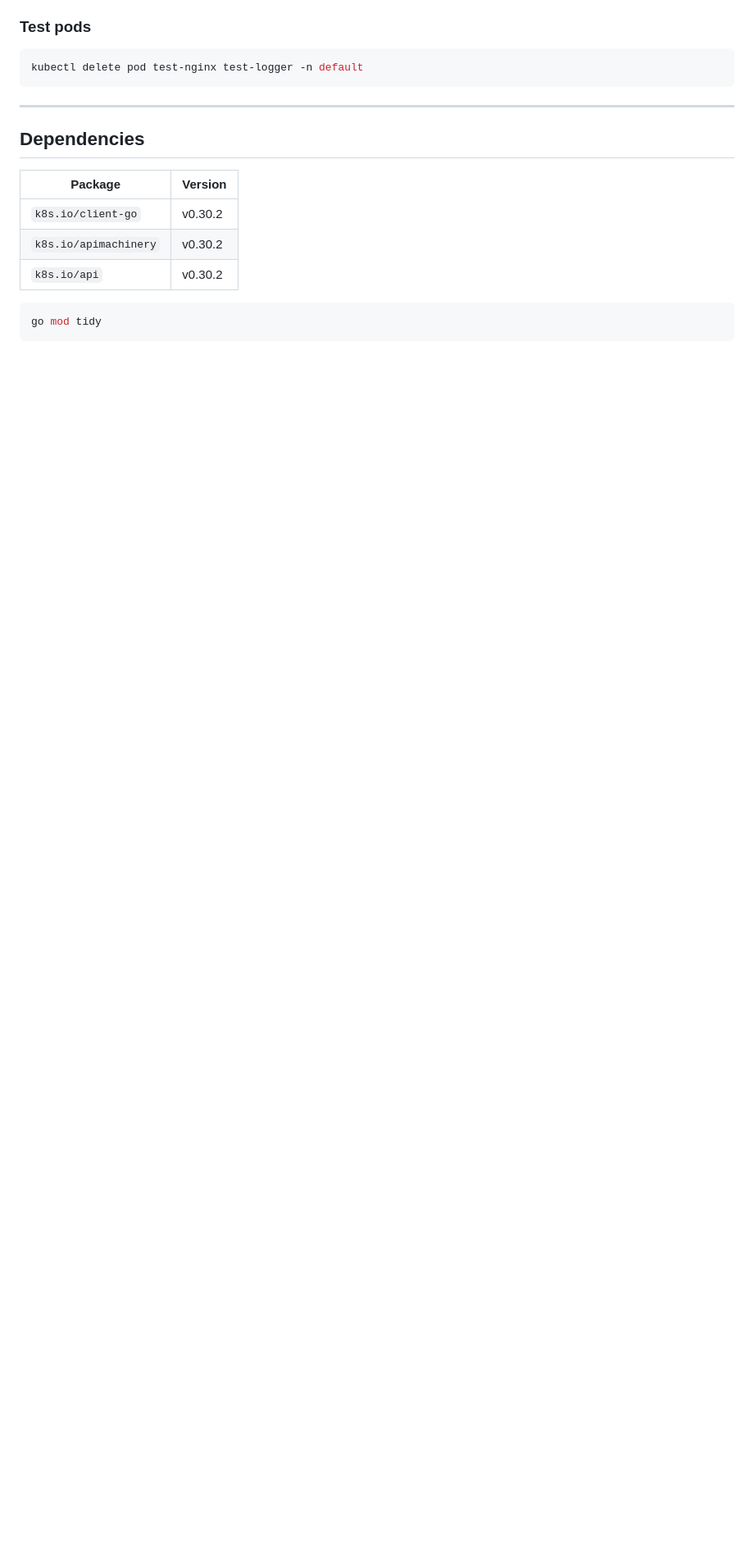
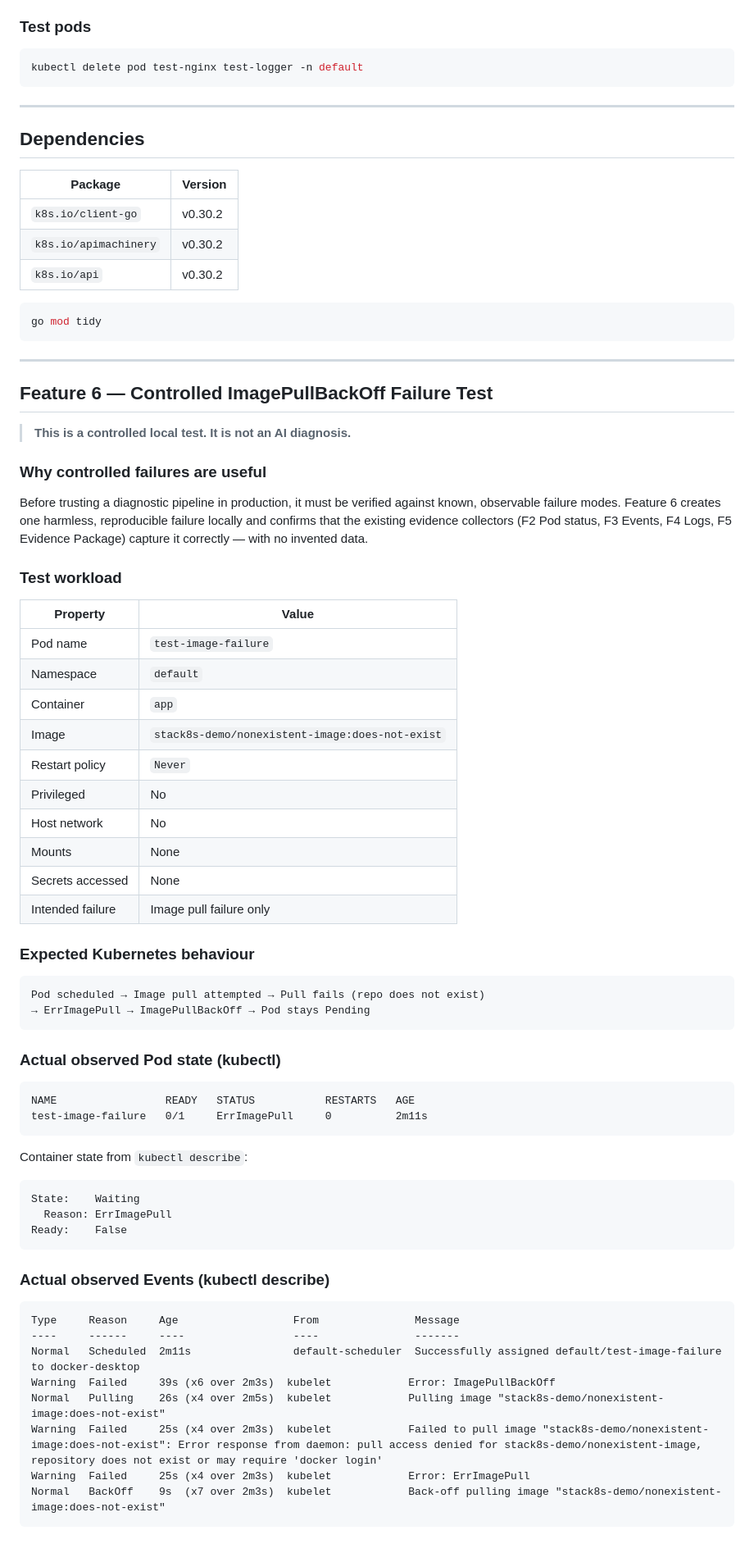
Before and after one commit to abdulahad086/stack8s-ai-diagnose, a Markdown page: README.md, the part around one of its changes. Shown at 82% size. Drawn GitHub-style; blank space fills up the shorter version.

````diff
--- a/README.md
+++ b/README.md
@@ -311,3 +311,63 @@ kubectl delete pod test-nginx test-logger -n default
 ```bash
 go mod tidy
 ```
+
+---
+
+## Feature 6 — Controlled ImagePullBackOff Failure Test
+
+> **This is a controlled local test. It is not an AI diagnosis.**
+
+### Why controlled failures are useful
+
+Before trusting a diagnostic pipeline in production, it must be verified against known, observable failure modes. Feature 6 creates one harmless, reproducible failure locally and confirms that the existing evidence collectors (F2 Pod status, F3 Events, F4 Logs, F5 Evidence Package) capture it correctly — with no invented data.
+
+### Test workload
+
+| Property | Value |
+|----------|-------|
+| Pod name | `test-image-failure` |
+| Namespace | `default` |
+| Container | `app` |
+| Image | `stack8s-demo/nonexistent-image:does-not-exist` |
+| Restart policy | `Never` |
+| Privileged | No |
+| Host network | No |
+| Mounts | None |
+| Secrets accessed | None |
+| Intended failure | Image pull failure only |
+
+### Expected Kubernetes behaviour
+
+```
+Pod scheduled → Image pull attempted → Pull fails (repo does not exist)
+→ ErrImagePull → ImagePullBackOff → Pod stays Pending
+```
+
+### Actual observed Pod state (kubectl)
+
+```
+NAME                 READY   STATUS           RESTARTS   AGE
+test-image-failure   0/1     ErrImagePull     0          2m11s
+```
+
+Container state from `kubectl describe`:
+```
+State:    Waiting
+  Reason: ErrImagePull
+Ready:    False
+```
+
+### Actual observed Events (kubectl describe)
+
+```
+Type     Reason     Age                  From               Message
+----     ------     ----                 ----               -------
+Normal   Scheduled  2m11s                default-scheduler  Successfully assigned default/test-image-failure to docker-desktop
+Warning  Failed     39s (x6 over 2m3s)  kubelet            Error: ImagePullBackOff
+Normal   Pulling    26s (x4 over 2m5s)  kubelet            Pulling image "stack8s-demo/nonexistent-image:does-not-exist"
+Warning  Failed     25s (x4 over 2m3s)  kubelet            Failed to pull image "stack8s-demo/nonexistent-image:does-not-exist": Error response from daemon: pull access denied for stack8s-demo/nonexistent-image, repository does not exist or may require 'docker login'
+Warning  Failed     25s (x4 over 2m3s)  kubelet            Error: ErrImagePull
+Normal   BackOff    9s  (x7 over 2m3s)  kubelet            Back-off pulling image "stack8s-demo/nonexistent-image:does-not-exist"
+```
+
````
Also changed, not shown: other parts of README.md (+76 -0 lines).
